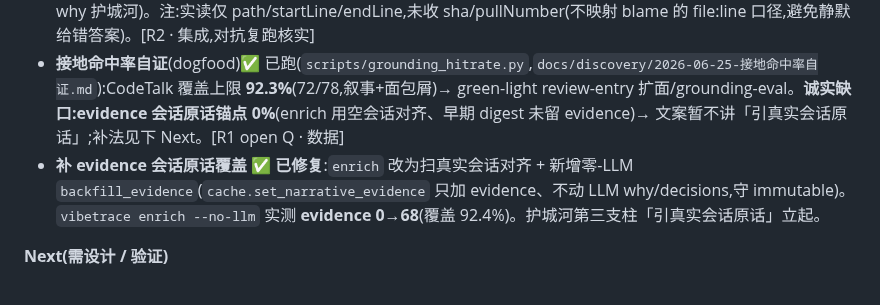
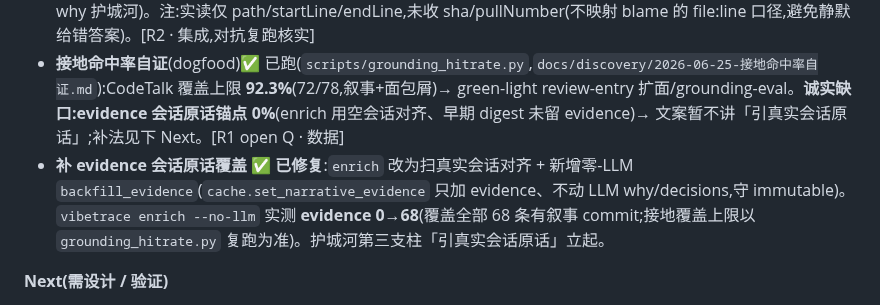
Before and after one commit to HUKAIR/CodeTalk, a Markdown page: ROADMAP.md, the part around the change. GitHub-like rendering.

Commit message:
docs(roadmap): 修正 evidence 行错置的过期接地数
ROADMAP 第 17 行「(覆盖 92.4%)」是 evidence 覆盖行上错置的接地覆盖数(过期且
与第 16 行 92.3%/72-78 不一致)。改为该行真正度量的 evidence 覆盖(全部 68 条有
叙事 commit,实跑可验)+ 接地覆盖上限指向 grounding_hitrate.py 复跑为准。解决
f253af0 留的 Vibe-Watch;第 16 行带分数的历史快照(72/78)不动,改它会篡改当时实测。

Co-Authored-By: Claude Opus 4.8 (1M context) <noreply@anthropic.com>

```diff
--- a/ROADMAP.md
+++ b/ROADMAP.md
@@ -14,7 +14,7 @@ MCP review-time 描述、console 内嵌接地对话 dock + 行/决策节点原
 - **定位文案收窄**:复合护城河(零-LLM 确定性 + 逐字真实原话 + 自动挖掘非手写 + 本地);一句话「别人要你手写 why,vibetrace 自动从真实记录挖」。弃用泛「接地对抗幻觉」(已被 GitKraken/Context7/GitHub MCP 占用)。[R2 · 定位]
 - **MCP 对齐参数词表 + 集成层定位**(✅ 已落地 PR #52):保留独占 `vibetrace_*` 工具名,blame/ask 加可选入参别名 **path/startLine/endLine**(owner/repo 等收下即忽略),定位「GitHub MCP 之上的零-LLM why 增强层」。⚠ 不可改名成 get_diff/get_commits(GitHub MCP 真名是 get_commit/list_commits/pull_request_read,改名会撞名+丢 why 护城河)。注:实读仅 path/startLine/endLine,未收 sha/pullNumber(不映射 blame 的 file:line 口径,避免静默给错答案)。[R2 · 集成,对抗复跑核实]
 - **接地命中率自证**(dogfood)✅ 已跑(`scripts/grounding_hitrate.py`,`docs/discovery/2026-06-25-接地命中率自证.md`):CodeTalk 覆盖上限 **92.3%**(72/78,叙事+面包屑)→ green-light review-entry 扩面/grounding-eval。**诚实缺口:evidence 会话原话锚点 0%**(enrich 用空会话对齐、早期 digest 未留 evidence)→ 文案暂不讲「引真实会话原话」;补法见下 Next。[R1 open Q · 数据]
-- **补 evidence 会话原话覆盖 ✅ 已修复**:`enrich` 改为扫真实会话对齐 + 新增零-LLM `backfill_evidence`(`cache.set_narrative_evidence` 只加 evidence、不动 LLM why/decisions,守 immutable)。`vibetrace enrich --no-llm` 实测 **evidence 0→68**(覆盖 92.4%)。护城河第三支柱「引真实会话原话」立起。
+- **补 evidence 会话原话覆盖 ✅ 已修复**:`enrich` 改为扫真实会话对齐 + 新增零-LLM `backfill_evidence`(`cache.set_narrative_evidence` 只加 evidence、不动 LLM why/decisions,守 immutable)。`vibetrace enrich --no-llm` 实测 **evidence 0→68**(覆盖全部 68 条有叙事 commit;接地覆盖上限以 `grounding_hitrate.py` 复跑为准)。护城河第三支柱「引真实会话原话」立起。
 
 **Next(需设计 / 验证)**
 - **review 工作流入口**:粘 PR/diff → 对每个改动块自动 blame「这些行历史决策 + 真实引用 + 置信度」(交互链 B)。⚠ 撞 CodeRabbit/Greptile 腹地,先验证确定性引原话命中率;差异化靠逐字 + 本地。[R1 链B + R2 MSR2026 · 能力]
```
